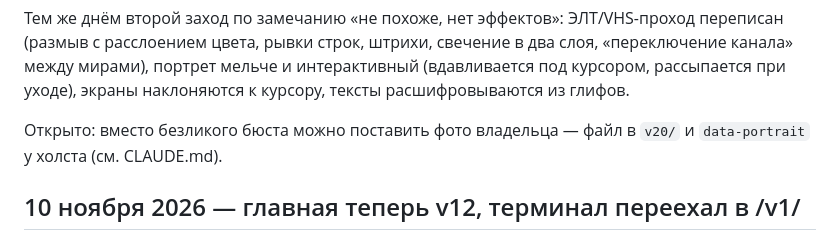
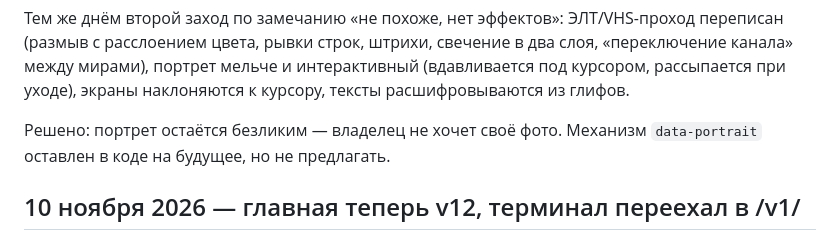
Before and after one commit to numonjonov/personal-site, a Markdown page: HANDOFF.md, the part around the change. Rendered like a GitHub page.

Commit message:
HANDOFF: v20 portrait stays faceless by owner's choice
Co-Authored-By: Claude Opus 5.5 <noreply@anthropic.com>

```diff
--- a/HANDOFF.md
+++ b/HANDOFF.md
@@ -20,8 +20,8 @@ about, ночная улица contact, меню, согласие на гиро
 (вдавливается под курсором, рассыпается при уходе), экраны наклоняются к
 курсору, тексты расшифровываются из глифов.
 
-Открыто: вместо безликого бюста можно поставить фото владельца — файл в
-`v20/` и `data-portrait` у холста (см. CLAUDE.md).
+Решено: портрет остаётся безликим — владелец не хочет своё фото. Механизм
+`data-portrait` оставлен в коде на будущее, но не предлагать.
 
 ## 10 ноября 2026 — главная теперь v12, терминал переехал в /v1/
 
```
